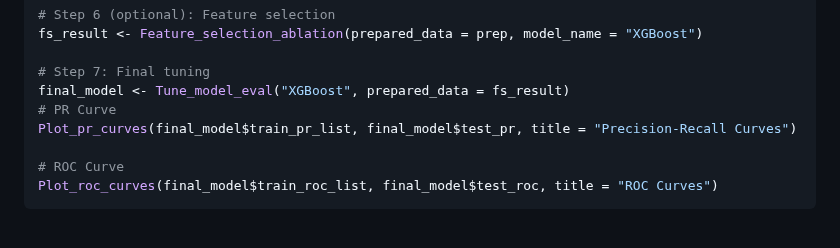
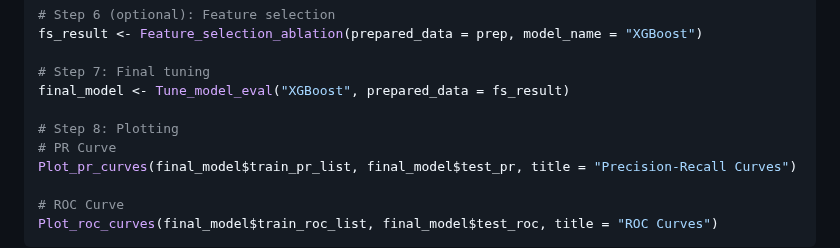
Before and after one commit to LuChenLab/Malarialipidmetabolism, a Markdown page: README.md, the part around one of its changes. GitHub-like rendering; blank space fills up the shorter version.

```diff
--- a/README.md
+++ b/README.md
@@ -72,6 +73,8 @@ fs_result <- Feature_selection_ablation(prepared_data = prep, model_name = "XGBo
 
 # Step 7: Final tuning
 final_model <- Tune_model_eval("XGBoost", prepared_data = fs_result)
+
+# Step 8: Plotting
 # PR Curve
 Plot_pr_curves(final_model$train_pr_list, final_model$test_pr, title = "Precision-Recall Curves")
 
```
Also changed, not shown: other parts of README.md (+1 -0 lines).
